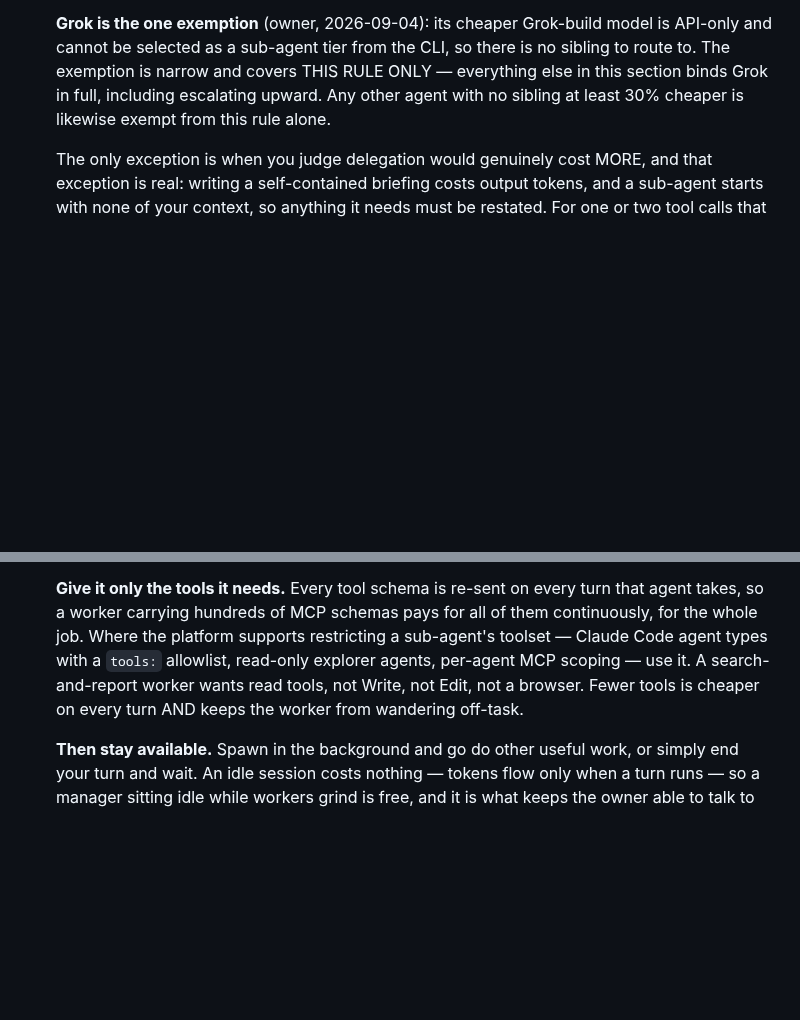
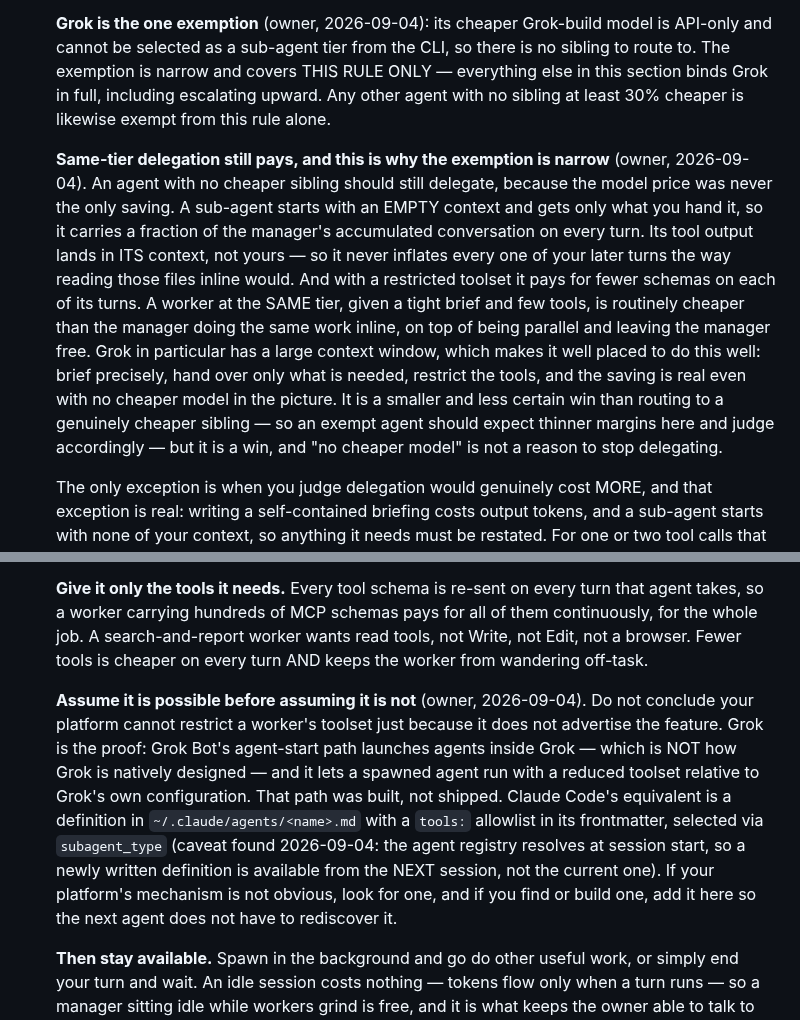
Before and after one commit to jaywedgeworth22/ai-fleet-coordinator, a Markdown page: AGENT-SYNC.md, 2 parts joined by grey strips. GitHub-like rendering; blank space fills up the shorter version.

```diff
--- a/AGENT-SYNC.md
+++ b/AGENT-SYNC.md
@@ -1019,6 +1019,22 @@ Two standing owner directives that apply to every agent, every platform, every t
    Grok in full, including escalating upward.  Any other agent with no sibling at least 30%
    cheaper is likewise exempt from this rule alone.
 
+   **Same-tier delegation still pays, and this is why the exemption is narrow** (owner,
+   2026-09-04).  An agent with no cheaper sibling should still delegate, because the model price
+   was never the only saving.  A sub-agent starts with an EMPTY context and gets only what you
+   hand it, so it carries a fraction of the manager's accumulated conversation on every turn.
+   Its tool output lands in ITS context, not yours — so it never inflates every one of your
+   later turns the way reading those files inline would.  And with a restricted toolset it pays
+   for fewer schemas on each of its turns.  A worker at the SAME tier, given a tight brief and
+   few tools, is routinely cheaper than the manager doing the same work inline, on top of being
+   parallel and leaving the manager free.
+   Grok in particular has a large context window, which makes it well placed to do this well:
+   brief precisely, hand over only what is needed, restrict the tools, and the saving is real
+   even with no cheaper model in the picture.  It is a smaller and less certain win than routing
+   to a genuinely cheaper sibling — so an exempt agent should expect thinner margins here and
+   judge accordingly — but it is a win, and "no cheaper model" is not a reason to stop
+   delegating.
+
    The only exception is when you judge delegation would genuinely cost MORE, and that
    exception is real: writing a
    self-contained briefing costs output tokens, and a sub-agent starts with none of your
@@ -1040,10 +1056,19 @@ Two standing owner directives that apply to every agent, every platform, every t
 
    **Give it only the tools it needs.**  Every tool schema is re-sent on every turn that agent
    takes, so a worker carrying hundreds of MCP schemas pays for all of them continuously, for
-   the whole job.  Where the platform supports restricting a sub-agent's toolset — Claude Code
-   agent types with a `tools:` allowlist, read-only explorer agents, per-agent MCP scoping —
-   use it.  A search-and-report worker wants read tools, not Write, not Edit, not a browser.
-   Fewer tools is cheaper on every turn AND keeps the worker from wandering off-task.
+   the whole job.  A search-and-report worker wants read tools, not Write, not Edit, not a
+   browser.  Fewer tools is cheaper on every turn AND keeps the worker from wandering off-task.
+
+   **Assume it is possible before assuming it is not** (owner, 2026-09-04).  Do not conclude
+   your platform cannot restrict a worker's toolset just because it does not advertise the
+   feature.  Grok is the proof: Grok Bot's agent-start path launches agents inside Grok — which
+   is NOT how Grok is natively designed — and it lets a spawned agent run with a reduced toolset
+   relative to Grok's own configuration.  That path was built, not shipped.  Claude Code's
+   equivalent is a definition in `~/.claude/agents/<name>.md` with a `tools:` allowlist in its
+   frontmatter, selected via `subagent_type` (caveat found 2026-09-04: the agent registry
+   resolves at session start, so a newly written definition is available from the NEXT session,
+   not the current one).  If your platform's mechanism is not obvious, look for one, and if you
+   find or build one, add it here so the next agent does not have to rediscover it.
 
    **Then stay available.**  Spawn in the background and go do other useful work, or simply
    end your turn and wait.  An idle session costs nothing — tokens flow only when a turn
```
Also changed, not shown: scripts/agents/code-scout.md (added, +20 -0 lines), scripts/agents/docs-scribe.md (added, +28 -0 lines).
